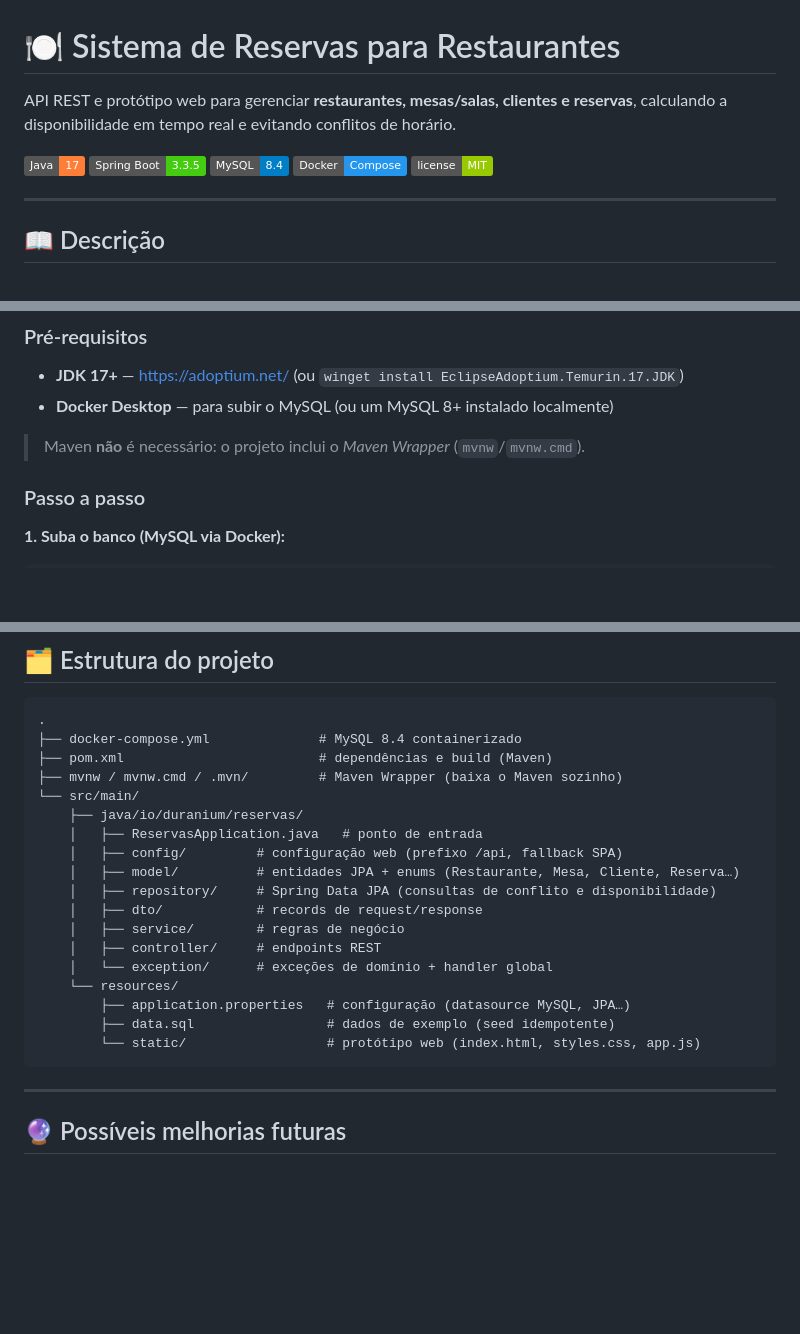
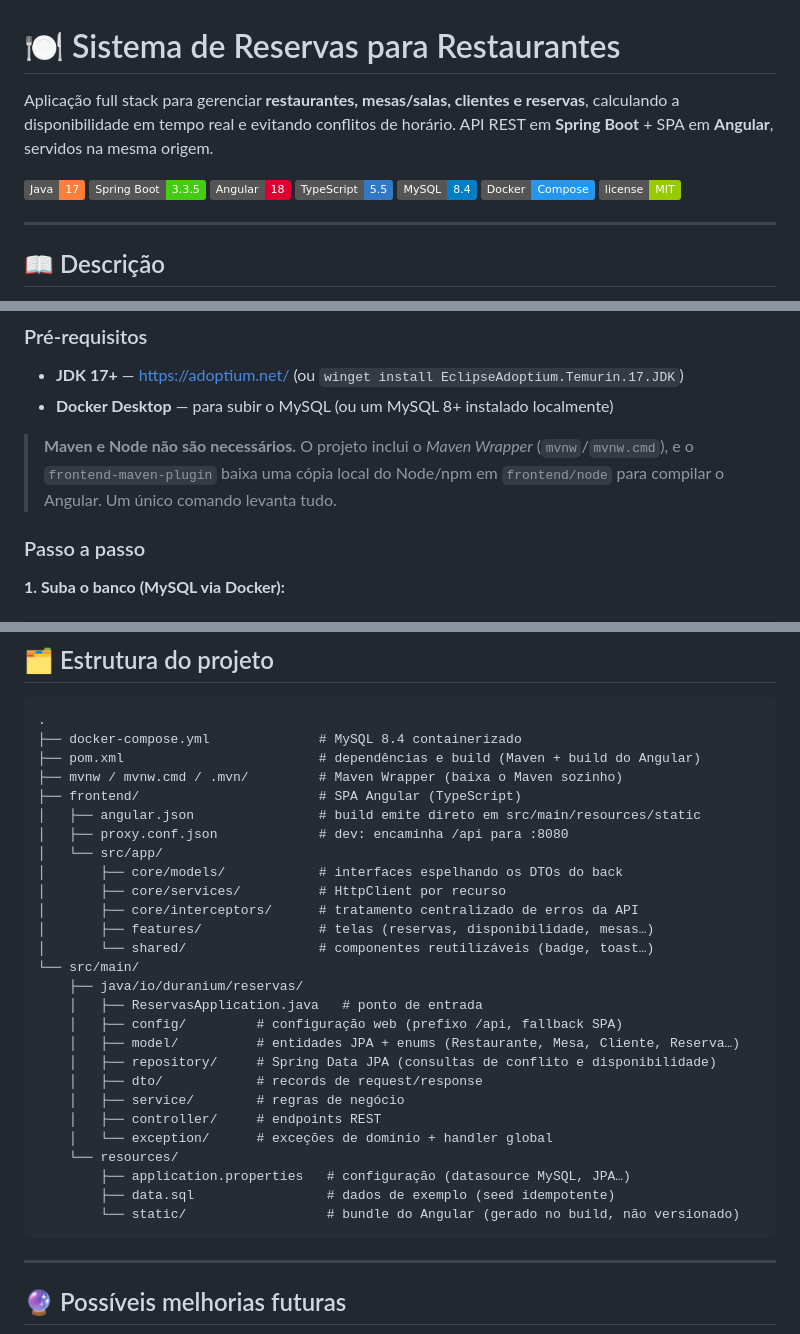
Before and after one commit to Thlimz/Reservas-de-restaurante, a Markdown page: README.md, 3 parts joined by grey strips. Drawn GitHub-style; badges without logos; blank space fills up the shorter version.

````diff
--- a/README.md
+++ b/README.md
@@ -1,10 +1,13 @@
 # 🍽️ Sistema de Reservas para Restaurantes
 
-API REST e protótipo web para gerenciar **restaurantes, mesas/salas, clientes e reservas**,
+Aplicação full stack para gerenciar **restaurantes, mesas/salas, clientes e reservas**,
 calculando a disponibilidade em tempo real e evitando conflitos de horário.
+API REST em **Spring Boot** + SPA em **Angular**, servidos na mesma origem.
 
 ![Java](https://img.shields.io/badge/Java-17-orange)
 ![Spring Boot](https://img.shields.io/badge/Spring%20Boot-3.3.5-brightgreen)
+![Angular](https://img.shields.io/badge/Angular-18-dd0031)
+![TypeScript](https://img.shields.io/badge/TypeScript-5.5-3178c6)
 ![MySQL](https://img.shields.io/badge/MySQL-8.4-blue)
 ![Docker](https://img.shields.io/badge/Docker-Compose-2496ED)
 ![License](https://img.shields.io/badge/license-MIT-green)
@@ -97,7 +113,9 @@ Aplicação em **camadas**, com fluxo de dependência unidirecional:
 - **JDK 17+** — <https://adoptium.net/> (ou `winget install EclipseAdoptium.Temurin.17.JDK`)
 - **Docker Desktop** — para subir o MySQL (ou um MySQL 8+ instalado localmente)
 
-> Maven **não** é necessário: o projeto inclui o *Maven Wrapper* (`mvnw`/`mvnw.cmd`).
+> **Maven e Node não são necessários.** O projeto inclui o *Maven Wrapper* (`mvnw`/`mvnw.cmd`),
+> e o `frontend-maven-plugin` baixa uma cópia local do Node/npm em `frontend/node` para compilar
+> o Angular. Um único comando levanta tudo.
 
 ### Passo a passo
 
@@ -200,8 +244,17 @@ curl -X PATCH http://localhost:8080/api/reservas/1 \
 ```
 .
 ├── docker-compose.yml              # MySQL 8.4 containerizado
-├── pom.xml                         # dependências e build (Maven)
+├── pom.xml                         # dependências e build (Maven + build do Angular)
 ├── mvnw / mvnw.cmd / .mvn/         # Maven Wrapper (baixa o Maven sozinho)
+├── frontend/                       # SPA Angular (TypeScript)
+│   ├── angular.json                # build emite direto em src/main/resources/static
+│   ├── proxy.conf.json             # dev: encaminha /api para :8080
+│   └── src/app/
+│       ├── core/models/            # interfaces espelhando os DTOs do back
+│       ├── core/services/          # HttpClient por recurso
+│       ├── core/interceptors/      # tratamento centralizado de erros da API
+│       ├── features/               # telas (reservas, disponibilidade, mesas…)
+│       └── shared/                 # componentes reutilizáveis (badge, toast…)
 └── src/main/
     ├── java/io/duranium/reservas/
     │   ├── ReservasApplication.java   # ponto de entrada
@@ -215,7 +268,7 @@ curl -X PATCH http://localhost:8080/api/reservas/1 \
     └── resources/
         ├── application.properties   # configuração (datasource MySQL, JPA…)
         ├── data.sql                 # dados de exemplo (seed idempotente)
-        └── static/                  # protótipo web (index.html, styles.css, app.js)
+        └── static/                  # bundle do Angular (gerado no build, não versionado)
 ```
 
 ---
````
Also changed, not shown: other parts of README.md (+43 -4 lines).
